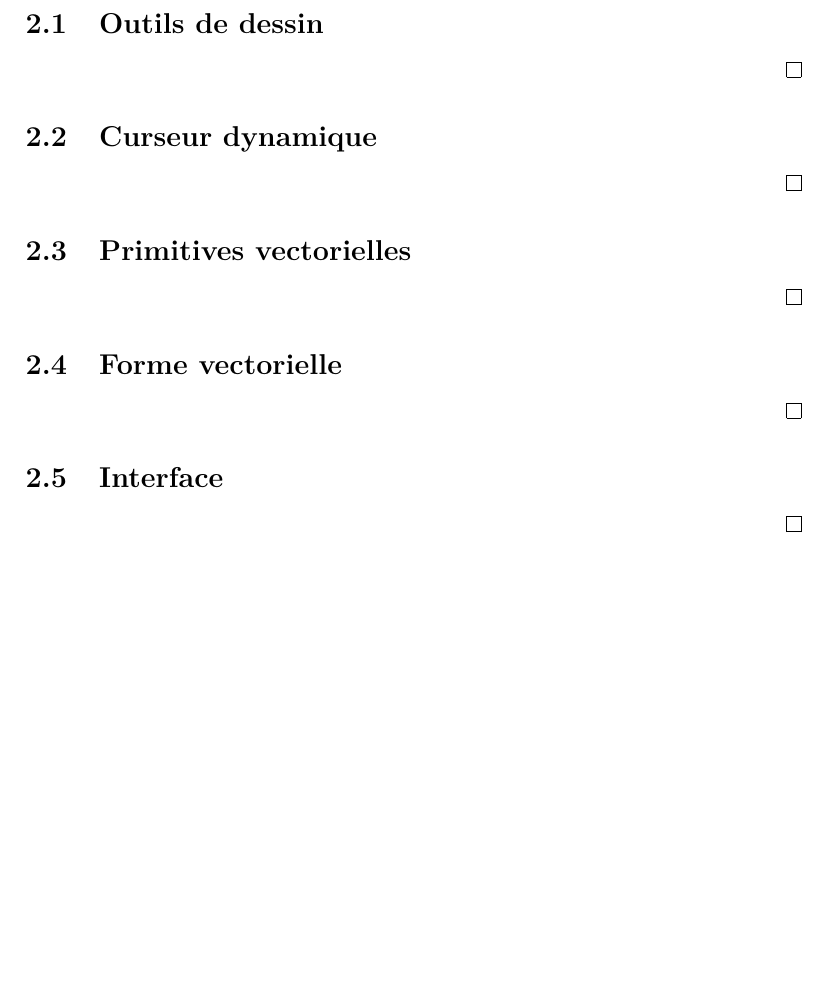
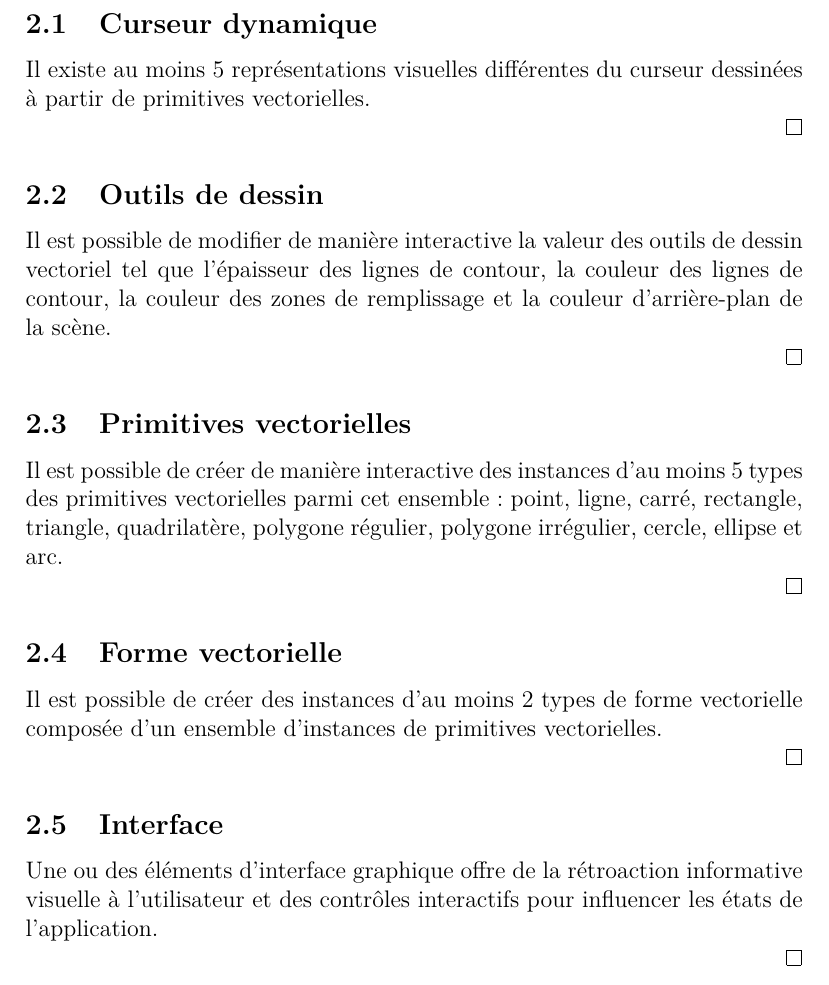
Before and after one commit to Masam121/IFT3100H18, a LaTeX document (tp/IFT3100H18_ProjetSession.tex): part of page 4 of 14, cut at the place of the change, the shorter picture padded with empty space. Compiled offline with pdfLaTeX.

Commit message:
mise à jour projet session : descriptifs critères 2.1 - 2.5

```diff
--- a/tp/IFT3100H18_ProjetSession.tex
+++ b/tp/IFT3100H18_ProjetSession.tex
@@ -105,33 +105,38 @@ Il est possible d'utiliser des couleurs en provenance d'un espace de couleur qui
 
 \section{Dessin vectoriel}
 
+\subsection{Curseur dynamique}
+
+\state
+Il existe au moins 5 représentations visuelles différentes du curseur dessinées à partir de primitives vectorielles.
+
+\qed
+
 \subsection{Outils de dessin}
 
 \state
-
-\qed
-
-\subsection{Curseur dynamique}
-
-\state
+Il est possible de modifier de manière interactive la valeur des outils de dessin vectoriel tel que l'épaisseur des lignes de contour, la couleur des lignes de contour, la couleur des zones de remplissage et la couleur d'arrière-plan de la scène.
 
 \qed
 
 \subsection{Primitives vectorielles}
 
 \state
+Il est possible de créer de manière interactive des instances d'au moins 5 types des primitives vectorielles parmi cet ensemble : point, ligne, carré, rectangle, triangle, quadrilatère, polygone régulier, polygone irrégulier, cercle, ellipse et arc.
 
 \qed
 
 \subsection{Forme vectorielle}
 
 \state
+Il est possible de créer des instances d'au moins 2 types de forme vectorielle composée d'un ensemble d'instances de primitives vectorielles.
 
 \qed
 
 \subsection{Interface}
 
 \state
+Une ou des éléments d'interface graphique offre de la rétroaction informative visuelle à l'utilisateur et des contrôles interactifs pour influencer les états de l'application.
 
 \qed
 
```
